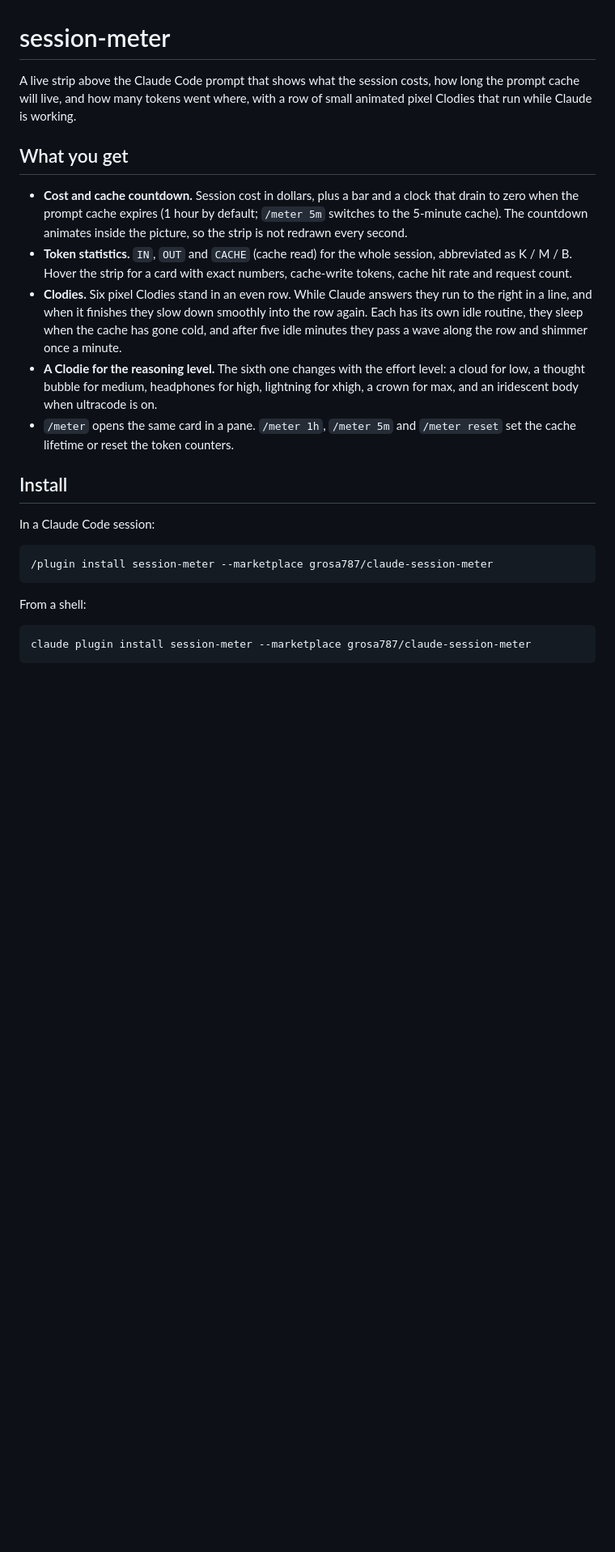
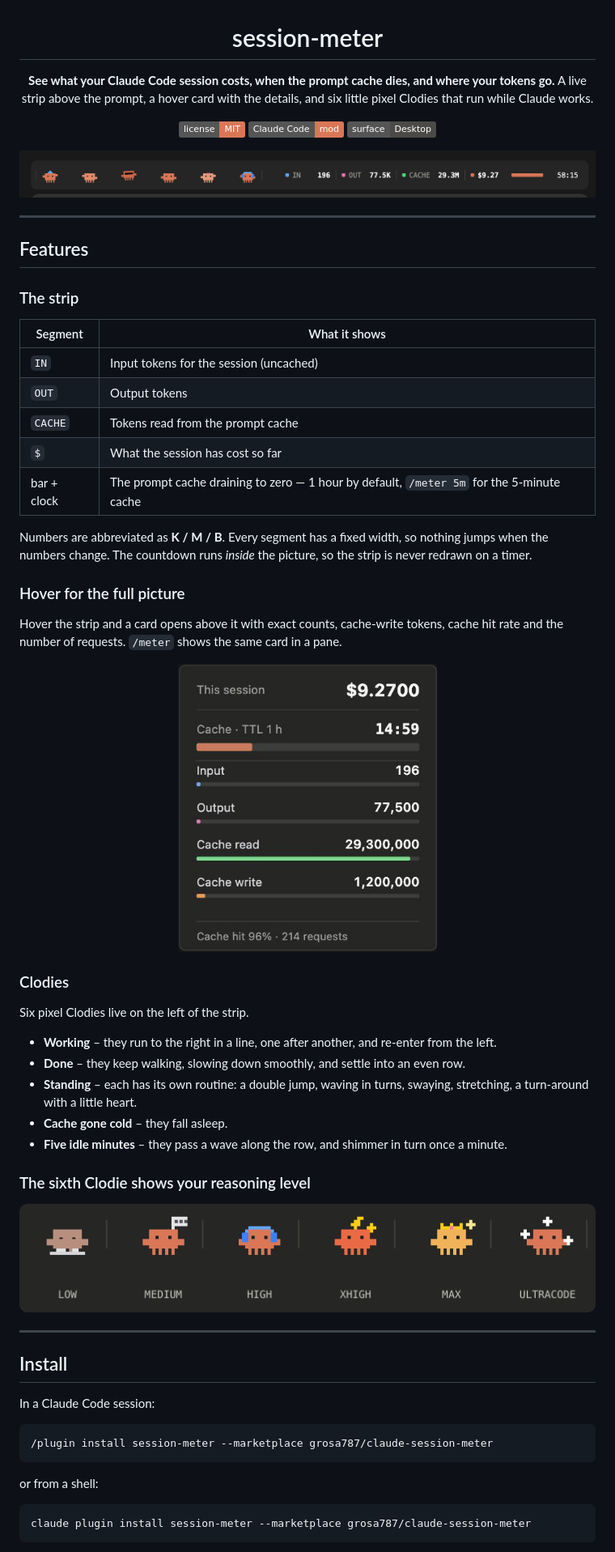
Before and after one commit to grosa787/claude-session-meter, a Markdown page: README.md, the part around one of its changes. Shown at 81% size. Drawn GitHub-style; pictures changed too: docs/card.png (added), docs/levels.png (added), docs/strip.png (added); badges without logos; blank space fills up the shorter version.

Commit message:
Add screenshots and a fuller README, translate the hover card to English
Co-Authored-By: Claude Sonnet 5.5 <noreply@anthropic.com>

````diff
--- a/README.md
+++ b/README.md
@@ -1,14 +3,58 @@
 # session-meter
 
-A live strip above the Claude Code prompt that shows what the session costs, how long the prompt cache will live, and how many tokens went where, with a row of small animated pixel Clodies that run while Claude is working.
+**See what your Claude Code session costs, when the prompt cache dies, and where your tokens go.**
+A live strip above the prompt, a hover card with the details, and six little pixel Clodies that run while Claude works.
 
-## What you get
+![License: MIT](https://img.shields.io/badge/license-MIT-d97757)
+![Claude Code mod](https://img.shields.io/badge/Claude%20Code-mod-d97757)
+![Surface: Desktop](https://img.shields.io/badge/surface-Desktop-4b4a46)
 
-- **Cost and cache countdown.** Session cost in dollars, plus a bar and a clock that drain to zero when the prompt cache expires (1 hour by default; `/meter 5m` switches to the 5-minute cache). The countdown animates inside the picture, so the strip is not redrawn every second.
-- **Token statistics.** `IN`, `OUT` and `CACHE` (cache read) for the whole session, abbreviated as K / M / B. Hover the strip for a card with exact numbers, cache-write tokens, cache hit rate and request count.
-- **Clodies.** Six pixel Clodies stand in an even row. While Claude answers they run to the right in a line, and when it finishes they slow down smoothly into the row again. Each has its own idle routine, they sleep when the cache has gone cold, and after five idle minutes they pass a wave along the row and shimmer once a minute.
-- **A Clodie for the reasoning level.** The sixth one changes with the effort level: a cloud for low, a thought bubble for medium, headphones for high, lightning for xhigh, a crown for max, and an iridescent body when ultracode is on.
-- `/meter` opens the same card in a pane. `/meter 1h`, `/meter 5m` and `/meter reset` set the cache lifetime or reset the token counters.
+<img src="docs/strip.png" alt="The session-meter strip above the Claude Code prompt" width="900">
+
+</div>
+
+---
+
+## Features
+
+### The strip
+
+| Segment | What it shows |
+| --- | --- |
+| `IN` | Input tokens for the session (uncached) |
+| `OUT` | Output tokens |
+| `CACHE` | Tokens read from the prompt cache |
+| `$` | What the session has cost so far |
+| bar + clock | The prompt cache draining to zero — 1 hour by default, `/meter 5m` for the 5‑minute cache |
+
+Numbers are abbreviated as **K / M / B**. Every segment has a fixed width, so nothing jumps when the numbers change.
+The countdown runs *inside* the picture, so the strip is never redrawn on a timer.
+
+### Hover for the full picture
+
+Hover the strip and a card opens above it with exact counts, cache‑write tokens, cache hit rate and the number of requests. `/meter` shows the same card in a pane.
+
+<div align="center">
+<img src="docs/card.png" alt="The hover card" width="320">
+</div>
+
+### Clodies
+
+Six pixel Clodies live on the left of the strip.
+
+- **Working** – they run to the right in a line, one after another, and re‑enter from the left.
+- **Done** – they keep walking, slowing down smoothly, and settle into an even row.
+- **Standing** – each has its own routine: a double jump, waving in turns, swaying, stretching, a turn‑around with a little heart.
+- **Cache gone cold** – they fall asleep.
+- **Five idle minutes** – they pass a wave along the row, and shimmer in turn once a minute.
+
+### The sixth Clodie shows your reasoning level
+
+<div align="center">
+<img src="docs/levels.png" alt="Reasoning level Clodies: low, medium, high, xhigh, max, ultracode" width="720">
+</div>
+
+---
 
 ## Install
 
@@ -18,7 +64,7 @@ In a Claude Code session:
 /plugin install session-meter --marketplace grosa787/claude-session-meter
 ```
 
-From a shell:
+or from a shell:
 
 ```
 claude plugin install session-meter --marketplace grosa787/claude-session-meter
````
Also changed, not shown: other parts of README.md (+21 -7 lines), 1 other file.
